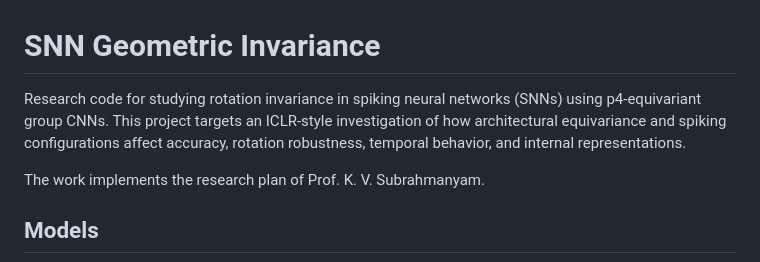
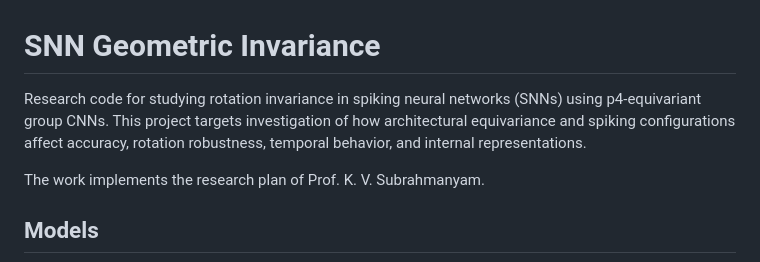
Before and after one commit to sahils0211/SNN_geometric_invariance, a Markdown page: README.md, the part around the change. Rendered like a GitHub page.

Commit message:
Clarify project description in README
Removed 'ICLR-style' from project description for clarity.

```diff
--- a/README.md
+++ b/README.md
@@ -1,6 +1,6 @@
 # SNN Geometric Invariance
 
-Research code for studying rotation invariance in spiking neural networks (SNNs) using p4-equivariant group CNNs. This project targets an ICLR-style investigation of how architectural equivariance and spiking configurations affect accuracy, rotation robustness, temporal behavior, and internal representations.
+Research code for studying rotation invariance in spiking neural networks (SNNs) using p4-equivariant group CNNs. This project targets investigation of how architectural equivariance and spiking configurations affect accuracy, rotation robustness, temporal behavior, and internal representations.
 
 The work implements the research plan of Prof. K. V. Subrahmanyam.
 
```
